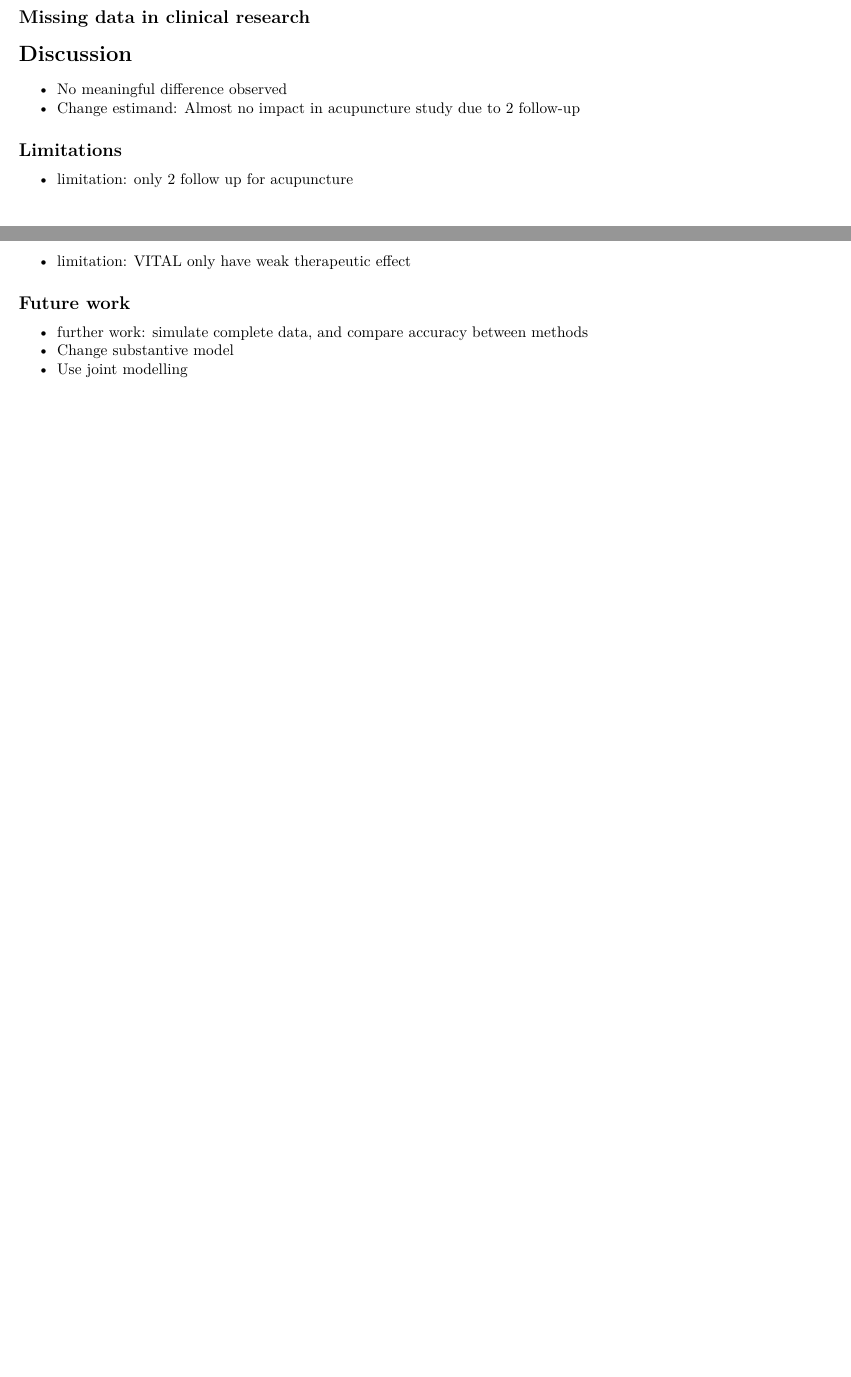
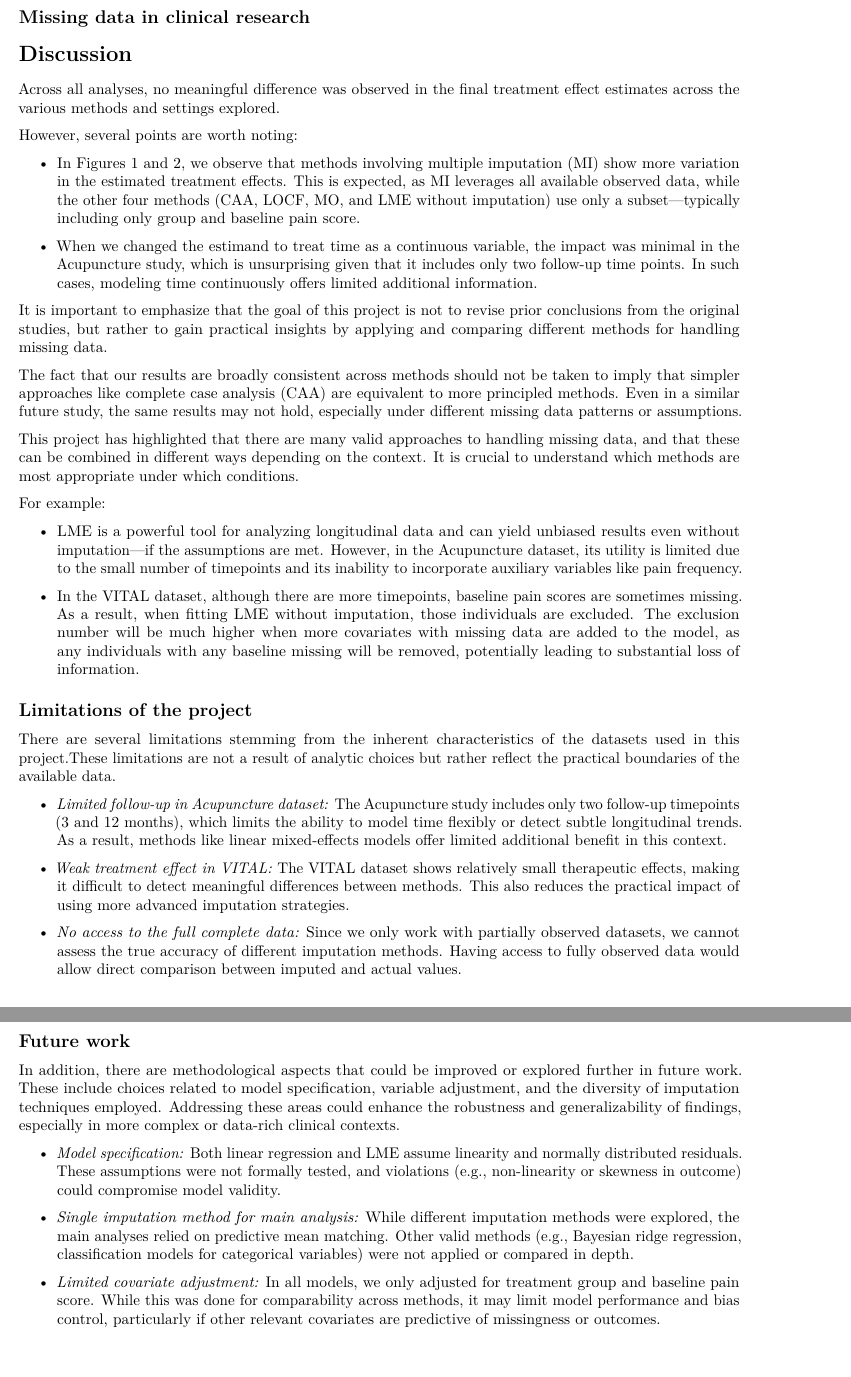
Before and after one commit to amydebrun/Missing-Data, an R Markdown document (.github/workflows/Final_Report.Rmd): two parts of pages 27 and 28 of 28 before the commit and two parts of pages 28 and 29 of 29 after it, joined at a grey line, cut so that both start at the same text, the shorter picture padded with empty space. Rendered offline with R 4.5, knitr and Pandoc, then LaTeX, with nearby package versions; drawn as R Markdown's standard PDF in place of the format the file asks for; some code elsewhere in the file could not run offline.

Commit message:
Update writing

```diff
--- a/.github/workflows/Final_Report.Rmd
+++ b/.github/workflows/Final_Report.Rmd
@@ -1431,18 +1454,42 @@ print(SA_combined_vital_all_plot)
 
 # Discussion
 
--   No meaningful difference observed
--   Change estimand: Almost no impact in acupuncture study due to 2
-    follow-up
+Across all analyses, no meaningful difference was observed in the final treatment effect estimates across the various methods and settings explored.
 
-## Limitations
+However, several points are worth noting:
 
--   limitation: only 2 follow up for acupuncture
--   limitation: VITAL only have weak therapeutic effect
+-   In Figures 1 and 2, we observe that methods involving multiple imputation (MI) show more variation in the estimated treatment effects. This is expected, as MI leverages all available observed data, while the other four methods (CAA, LOCF, MO, and LME without imputation) use only a subset—typically including only group and baseline pain score.
+
+-   When we changed the estimand to treat time as a continuous variable, the impact was minimal in the Acupuncture study, which is unsurprising given that it includes only two follow-up time points. In such cases, modeling time continuously offers limited additional information.
+
+It is important to emphasize that the goal of this project is not to revise prior conclusions from the original studies, but rather to gain practical insights by applying and comparing different methods for handling missing data.
+
+The fact that our results are broadly consistent across methods should not be taken to imply that simpler approaches like complete case analysis (CAA) are equivalent to more principled methods. Even in a similar future study, the same results may not hold, especially under different missing data patterns or assumptions.
+
+This project has highlighted that there are many valid approaches to handling missing data, and that these can be combined in different ways depending on the context. It is crucial to understand which methods are most appropriate under which conditions.
+
+For example:
+
+-   LME is a powerful tool for analyzing longitudinal data and can yield unbiased results even without imputation—if the assumptions are met. However, in the Acupuncture dataset, its utility is limited due to the small number of timepoints and its inability to incorporate auxiliary variables like pain frequency.
+
+-   In the VITAL dataset, although there are more timepoints, baseline pain scores are sometimes missing. As a result, when fitting LME without imputation, those individuals are excluded. The exclusion number will be much higher when more covariates with missing data are added to the model, as any individuals with any baseline missing will be removed, potentially leading to substantial loss of information.
+
+## Limitations of the project
+
+There are several limitations stemming from the inherent characteristics of the datasets used in this project.These limitations are not a result of analytic choices but rather reflect the practical boundaries of the available data.
+
+-   *Limited follow-up in Acupuncture dataset:* The Acupuncture study includes only two follow-up timepoints (3 and 12 months), which limits the ability to model time flexibly or detect subtle longitudinal trends. As a result, methods like linear mixed-effects models offer limited additional benefit in this context.
+
+-   *Weak treatment effect in VITAL:* The VITAL dataset shows relatively small therapeutic effects, making it difficult to detect meaningful differences between methods. This also reduces the practical impact of using more advanced imputation strategies.
+
+-   *No access to the full complete data:* Since we only work with partially observed datasets, we cannot assess the true accuracy of different imputation methods. Having access to fully observed data would allow direct comparison between imputed and actual values.
 
 ## Future work
 
--   further work: simulate complete data, and compare accuracy between
-    methods
--   Change substantive model
--   Use joint modelling
+In addition, there are methodological aspects that could be improved or explored further in future work. These include choices related to model specification, variable adjustment, and the diversity of imputation techniques employed. Addressing these areas could enhance the robustness and generalizability of findings, especially in more complex or data-rich clinical contexts.
+
+-   *Model specification:* Both linear regression and LME assume linearity and normally distributed residuals. These assumptions were not formally tested, and violations (e.g., non-linearity or skewness in outcome) could compromise model validity.
+
+-   *Single imputation method for main analysis:* While different imputation methods were explored, the main analyses relied on predictive mean matching. Other valid methods (e.g., Bayesian ridge regression, classification models for categorical variables) were not applied or compared in depth.
+
+-   *Limited covariate adjustment:* In all models, we only adjusted for treatment group and baseline pain score. While this was done for comparability across methods, it may limit model performance and bias control, particularly if other relevant covariates are predictive of missingness or outcomes.
```
Also changed, not shown: .github/workflows/Final_Report.Rmd (35 more changed lines).
